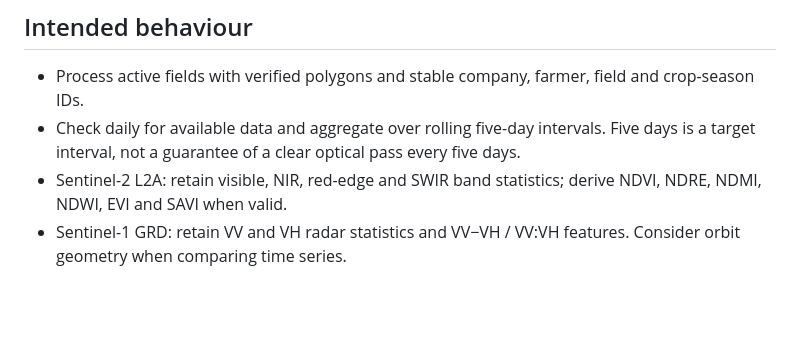
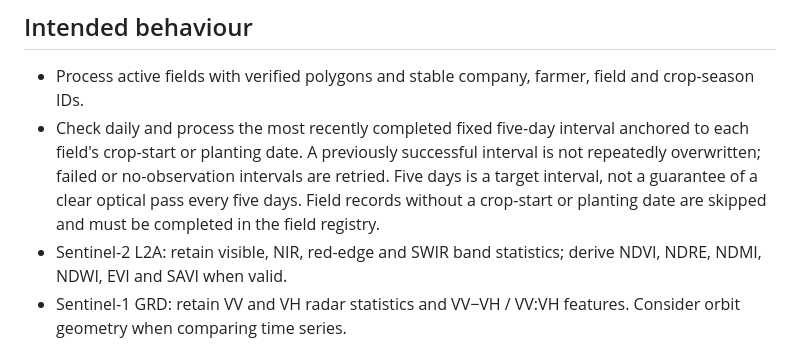
Before and after one commit to rajavadlamani-png/seed-production-intelligence-platform, a Markdown page: docs/SENTINEL_FIELD_AUDIT_V1.md, the part around the change. Drawn GitHub-style; blank space fills up the shorter version.

Commit message:
Document fixed five-day crop intervals and retry behaviour

```diff
--- a/docs/SENTINEL_FIELD_AUDIT_V1.md
+++ b/docs/SENTINEL_FIELD_AUDIT_V1.md
@@ -2,7 +2,7 @@
 
 ## Intended behaviour
 - Process active fields with verified polygons and stable company, farmer, field and crop-season IDs.
-- Check daily for available data and aggregate over rolling five-day intervals. Five days is a target interval, not a guarantee of a clear optical pass every five days.
+- Check daily and process the most recently completed fixed five-day interval anchored to each field's crop-start or planting date. A previously successful interval is not repeatedly overwritten; failed or no-observation intervals are retried. Five days is a target interval, not a guarantee of a clear optical pass every five days. Field records without a crop-start or planting date are skipped and must be completed in the field registry.
 - Sentinel-2 L2A: retain visible, NIR, red-edge and SWIR band statistics; derive NDVI, NDRE, NDMI, NDWI, EVI and SAVI when valid.
 - Sentinel-1 GRD: retain VV and VH radar statistics and VV−VH / VV:VH features. Consider orbit geometry when comparing time series.
 - Save provider payload, interval, field boundary, source hash, retrieval timestamp, indices, interpretation version and attempt-level logs.
```
